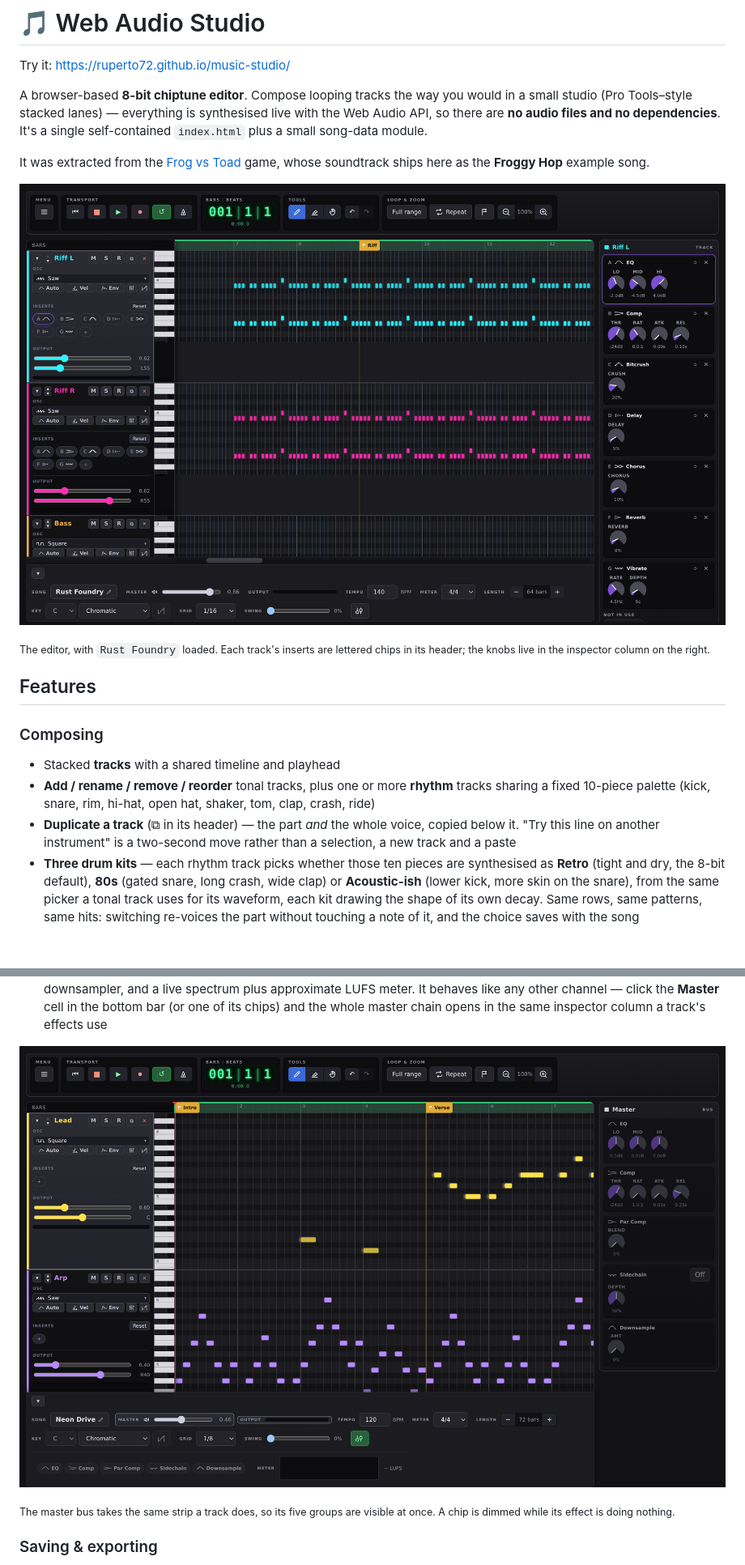
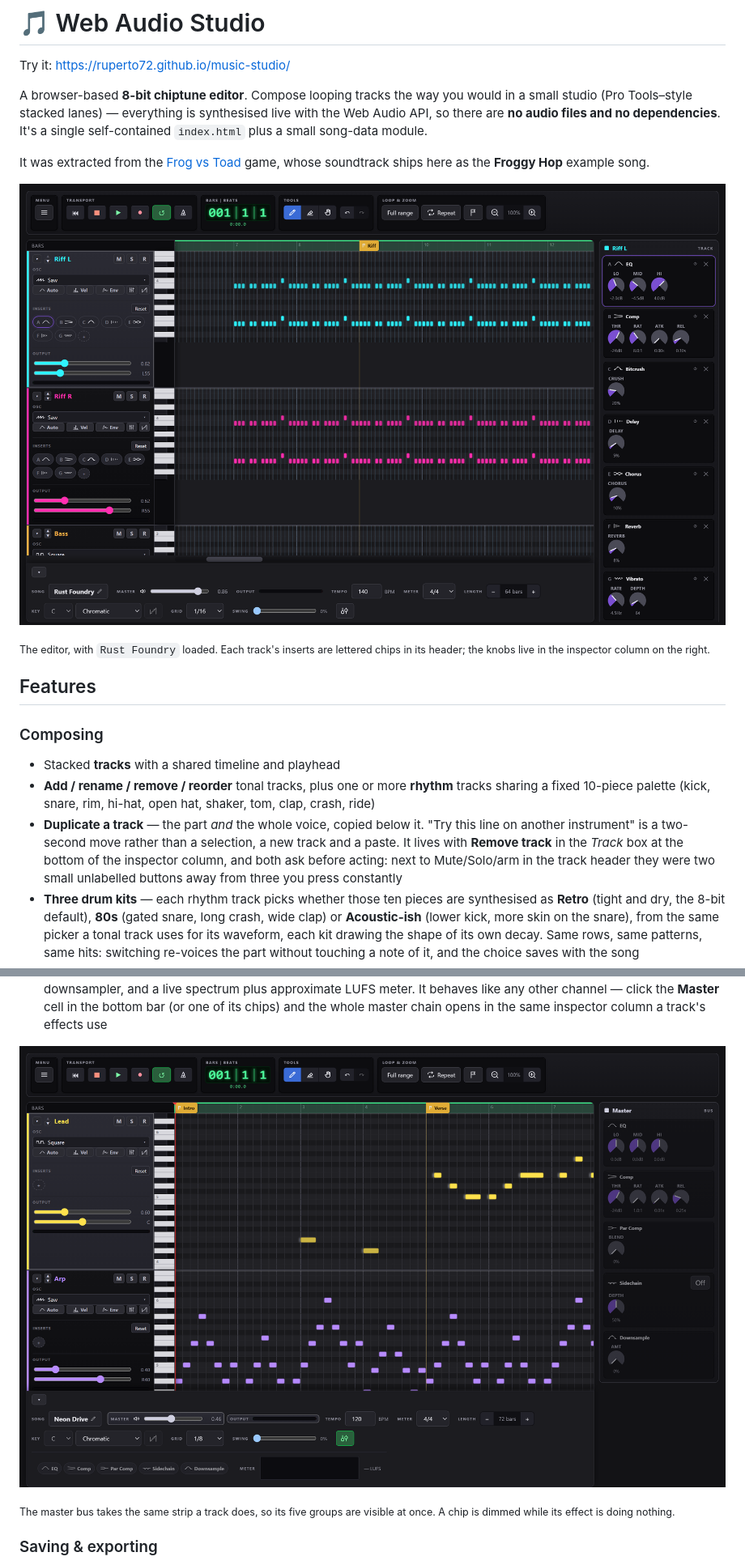
Before and after one commit to Ruperto72/music-studio, a Markdown page: README.md, 2 parts joined by grey strips. Shown at 81% size. GitHub-like rendering; pictures changed too: docs/img/editor.png, docs/img/master.png; blank space fills up the shorter version.

```diff
--- a/README.md
+++ b/README.md
@@ -27,9 +27,12 @@ chips in its header; the knobs live in the inspector column on the right.</sub>
 - **Add / rename / remove / reorder** tonal tracks, plus one or more **rhythm**
   tracks sharing a fixed 10-piece palette (kick, snare, rim, hi-hat, open hat,
   shaker, tom, clap, crash, ride)
-- **Duplicate a track** (⧉ in its header) — the part *and* the whole voice,
-  copied below it. "Try this line on another instrument" is a two-second move
-  rather than a selection, a new track and a paste
+- **Duplicate a track** — the part *and* the whole voice, copied below it. "Try
+  this line on another instrument" is a two-second move rather than a selection,
+  a new track and a paste. It lives with **Remove track** in the *Track* box at
+  the bottom of the inspector column, and both ask before acting: next to
+  Mute/Solo/arm in the track header they were two small unlabelled buttons away
+  from three you press constantly
 - **Three drum kits** — each rhythm track picks whether those ten pieces are
   synthesised as **Retro** (tight and dry, the 8-bit default), **80s** (gated
   snare, long crash, wide clap) or **Acoustic-ish** (lower kick, more skin on
```
Also changed, not shown: docs/img/player.png, 2 other files.
